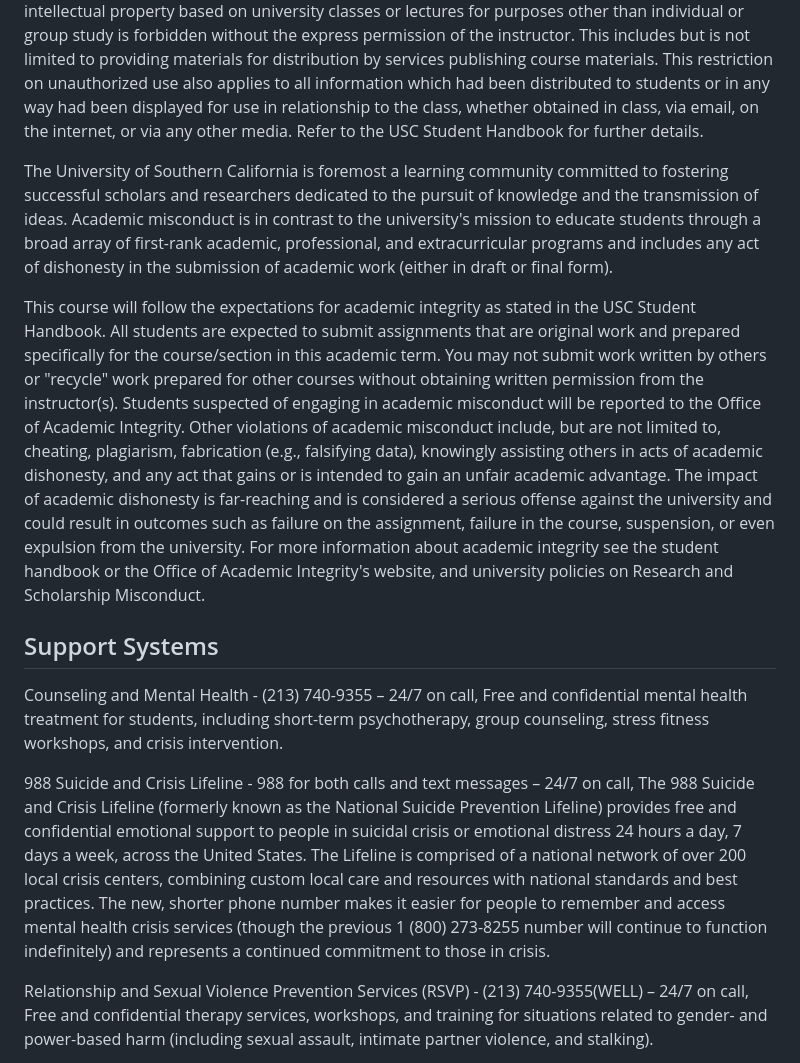
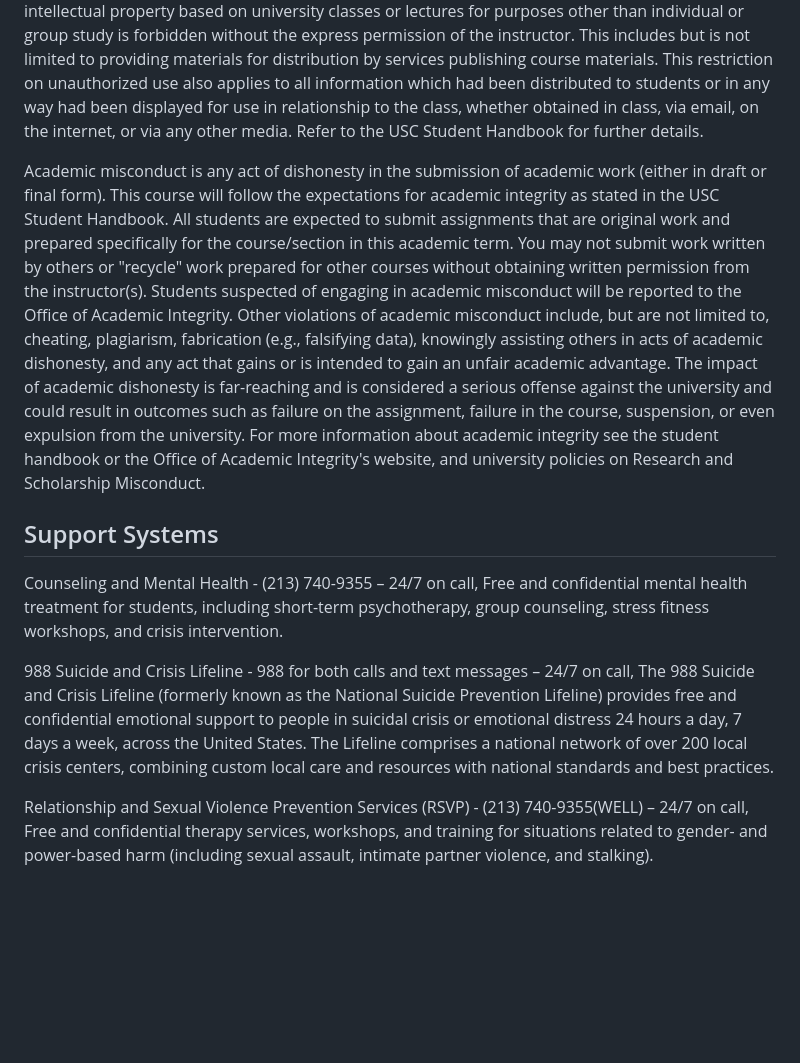
Before and after one commit to gboeing/ppde642, a Markdown page: syllabus/readme.md, the part around the change. Drawn GitHub-style; blank space fills up the shorter version.

```diff
--- a/syllabus/readme.md
+++ b/syllabus/readme.md
@@ -317,15 +317,13 @@ Course content may deal with topics you find difficult or upsetting. I cannot an
 
 Recording a university class in any form is forbidden without the express permission of the instructor and announcement to the class, or unless conducted pursuant to an OSAS accommodation. Recording can inhibit free discussion in the future, and thus infringe on the academic freedom of other students as well as the instructor. Distribution or use of notes, recordings, exams, or other intellectual property based on university classes or lectures for purposes other than individual or group study is forbidden without the express permission of the instructor. This includes but is not limited to providing materials for distribution by services publishing course materials. This restriction on unauthorized use also applies to all information which had been distributed to students or in any way had been displayed for use in relationship to the class, whether obtained in class, via email, on the internet, or via any other media. Refer to the USC Student Handbook for further details.
 
-The University of Southern California is foremost a learning community committed to fostering successful scholars and researchers dedicated to the pursuit of knowledge and the transmission of ideas. Academic misconduct is in contrast to the university's mission to educate students through a broad array of first-rank academic, professional, and extracurricular programs and includes any act of dishonesty in the submission of academic work (either in draft or final form).
-
-This course will follow the expectations for academic integrity as stated in the USC Student Handbook. All students are expected to submit assignments that are original work and prepared specifically for the course/section in this academic term. You may not submit work written by others or "recycle" work prepared for other courses without obtaining written permission from the instructor(s). Students suspected of engaging in academic misconduct will be reported to the Office of Academic Integrity. Other violations of academic misconduct include, but are not limited to, cheating, plagiarism, fabrication (e.g., falsifying data), knowingly assisting others in acts of academic dishonesty, and any act that gains or is intended to gain an unfair academic advantage. The impact of academic dishonesty is far-reaching and is considered a serious offense against the university and could result in outcomes such as failure on the assignment, failure in the course, suspension, or even expulsion from the university. For more information about academic integrity see the student handbook or the Office of Academic Integrity's website, and university policies on Research and Scholarship Misconduct.
+Academic misconduct is any act of dishonesty in the submission of academic work (either in draft or final form). This course will follow the expectations for academic integrity as stated in the USC Student Handbook. All students are expected to submit assignments that are original work and prepared specifically for the course/section in this academic term. You may not submit work written by others or "recycle" work prepared for other courses without obtaining written permission from the instructor(s). Students suspected of engaging in academic misconduct will be reported to the Office of Academic Integrity. Other violations of academic misconduct include, but are not limited to, cheating, plagiarism, fabrication (e.g., falsifying data), knowingly assisting others in acts of academic dishonesty, and any act that gains or is intended to gain an unfair academic advantage. The impact of academic dishonesty is far-reaching and is considered a serious offense against the university and could result in outcomes such as failure on the assignment, failure in the course, suspension, or even expulsion from the university. For more information about academic integrity see the student handbook or the Office of Academic Integrity's website, and university policies on Research and Scholarship Misconduct.
 
 ## Support Systems
 
 Counseling and Mental Health - (213) 740-9355 – 24/7 on call, Free and confidential mental health treatment for students, including short-term psychotherapy, group counseling, stress fitness workshops, and crisis intervention.
 
-988 Suicide and Crisis Lifeline - 988 for both calls and text messages – 24/7 on call, The 988 Suicide and Crisis Lifeline (formerly known as the National Suicide Prevention Lifeline) provides free and confidential emotional support to people in suicidal crisis or emotional distress 24 hours a day, 7 days a week, across the United States. The Lifeline is comprised of a national network of over 200 local crisis centers, combining custom local care and resources with national standards and best practices. The new, shorter phone number makes it easier for people to remember and access mental health crisis services (though the previous 1 (800) 273-8255 number will continue to function indefinitely) and represents a continued commitment to those in crisis.
+988 Suicide and Crisis Lifeline - 988 for both calls and text messages – 24/7 on call, The 988 Suicide and Crisis Lifeline (formerly known as the National Suicide Prevention Lifeline) provides free and confidential emotional support to people in suicidal crisis or emotional distress 24 hours a day, 7 days a week, across the United States. The Lifeline comprises a national network of over 200 local crisis centers, combining custom local care and resources with national standards and best practices.
 
 Relationship and Sexual Violence Prevention Services (RSVP) - (213) 740-9355(WELL) – 24/7 on call, Free and confidential therapy services, workshops, and training for situations related to gender- and power-based harm (including sexual assault, intimate partner violence, and stalking).
 
```
